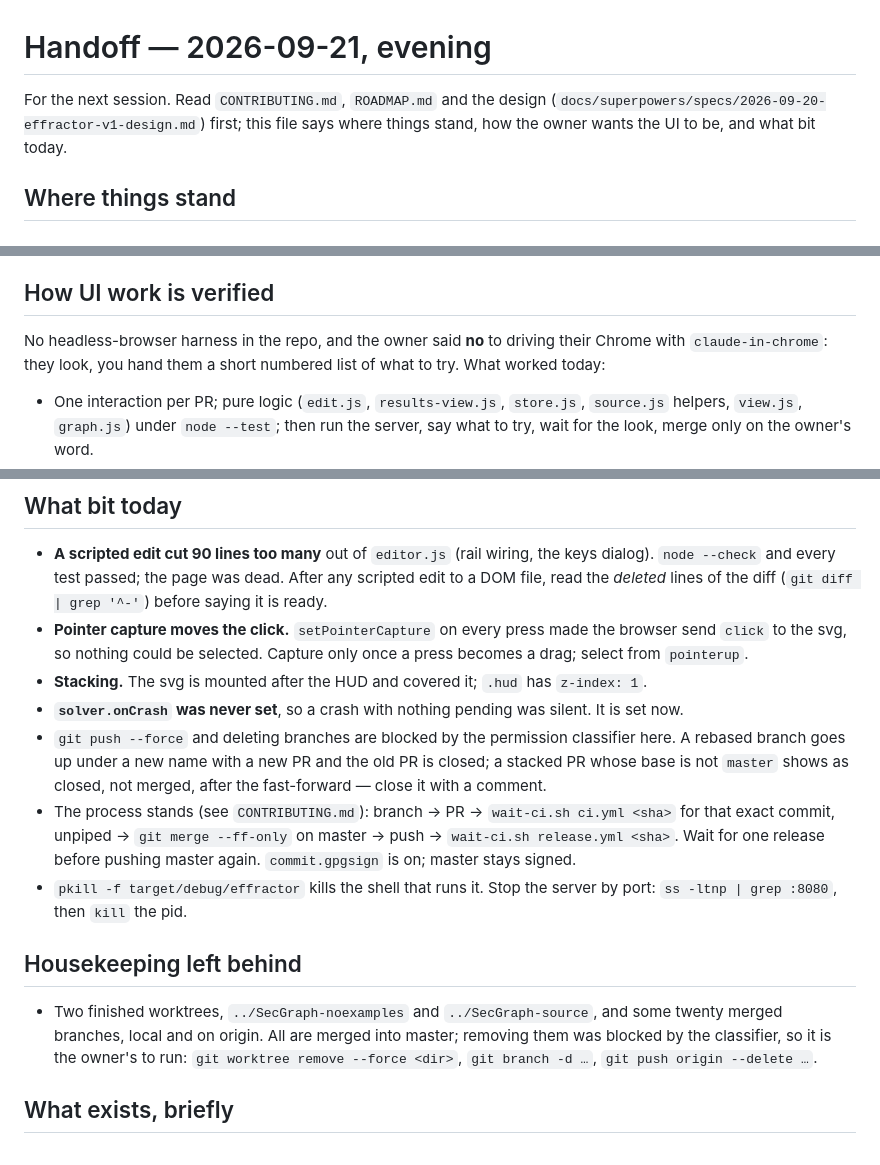
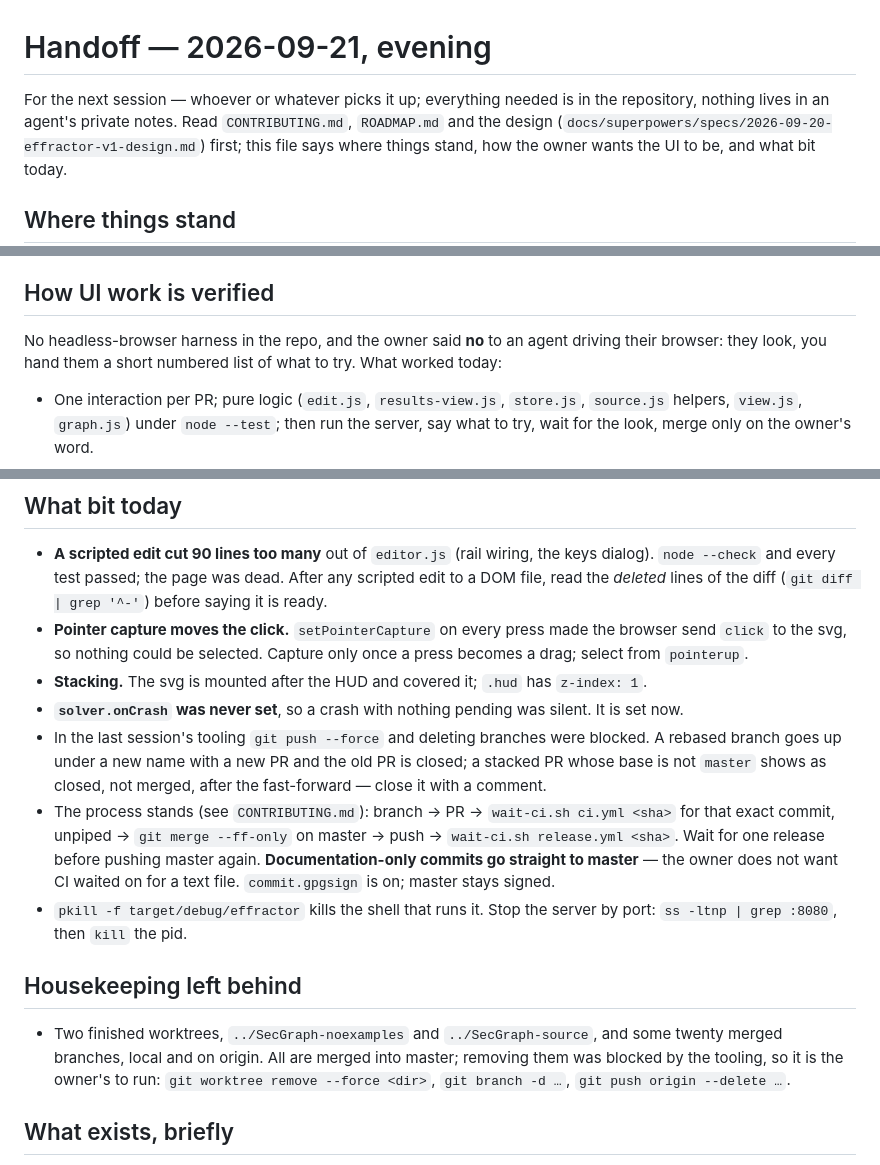
Before and after one commit to overcuriousity/effractor, a Markdown page: docs/HANDOFF.md, 3 parts joined by grey strips. GitHub-like rendering.

Commit message:
Make the handoff agent-neutral and add AGENTS.md; docs go straight to master
Co-Authored-By: Claude Fable 5.1 <noreply@anthropic.com>

```diff
--- a/docs/HANDOFF.md
+++ b/docs/HANDOFF.md
@@ -1,6 +1,7 @@
 # Handoff — 2026-09-21, evening
 
-For the next session. Read `CONTRIBUTING.md`, `ROADMAP.md` and the design
+For the next session — whoever or whatever picks it up; everything needed is in
+the repository, nothing lives in an agent's private notes. Read `CONTRIBUTING.md`, `ROADMAP.md` and the design
 (`docs/superpowers/specs/2026-09-20-effractor-v1-design.md`) first; this file
 says where things stand, how the owner wants the UI to be, and what bit today.
 
@@ -64,9 +66,9 @@ today, all of it after seeing the alternative:
 
 ## How UI work is verified
 
-No headless-browser harness in the repo, and the owner said **no** to driving
-their Chrome with `claude-in-chrome`: they look, you hand them a short numbered
-list of what to try. What worked today:
+No headless-browser harness in the repo, and the owner said **no** to an agent
+driving their browser: they look, you hand them a short numbered list of what
+to try. What worked today:
 
 - One interaction per PR; pure logic (`edit.js`, `results-view.js`, `store.js`,
   `source.js` helpers, `view.js`, `graph.js`) under `node --test`; then run the
@@ -97,14 +99,15 @@ list of what to try. What worked today:
   `z-index: 1`.
 - **`solver.onCrash` was never set**, so a crash with nothing pending was
   silent. It is set now.
-- `git push --force` and deleting branches are blocked by the permission
-  classifier here. A rebased branch goes up under a new name with a new PR and
+- In the last session's tooling `git push --force` and deleting branches were
+  blocked. A rebased branch goes up under a new name with a new PR and
   the old PR is closed; a stacked PR whose base is not `master` shows as closed,
   not merged, after the fast-forward — close it with a comment.
 - The process stands (see `CONTRIBUTING.md`): branch → PR → `wait-ci.sh ci.yml
   <sha>` for that exact commit, unpiped → `git merge --ff-only` on master →
   push → `wait-ci.sh release.yml <sha>`. Wait for one release before pushing
-  master again. `commit.gpgsign` is on; master stays signed.
+  master again. **Documentation-only commits go straight to master** — the owner
+  does not want CI waited on for a text file. `commit.gpgsign` is on; master stays signed.
 - `pkill -f target/debug/effractor` kills the shell that runs it. Stop the
   server by port: `ss -ltnp | grep :8080`, then `kill` the pid.
 
@@ -112,7 +115,7 @@ list of what to try. What worked today:
 
 - Two finished worktrees, `../SecGraph-noexamples` and `../SecGraph-source`, and
   some twenty merged branches, local and on origin. All are merged into master;
-  removing them was blocked by the classifier, so it is the owner's to run:
+  removing them was blocked by the tooling, so it is the owner's to run:
   `git worktree remove --force <dir>`, `git branch -d …`,
   `git push origin --delete …`.
 
```
Also changed, not shown: other parts of docs/HANDOFF.md (+2 -1 lines), AGENTS.md (added, +17 -0 lines).
